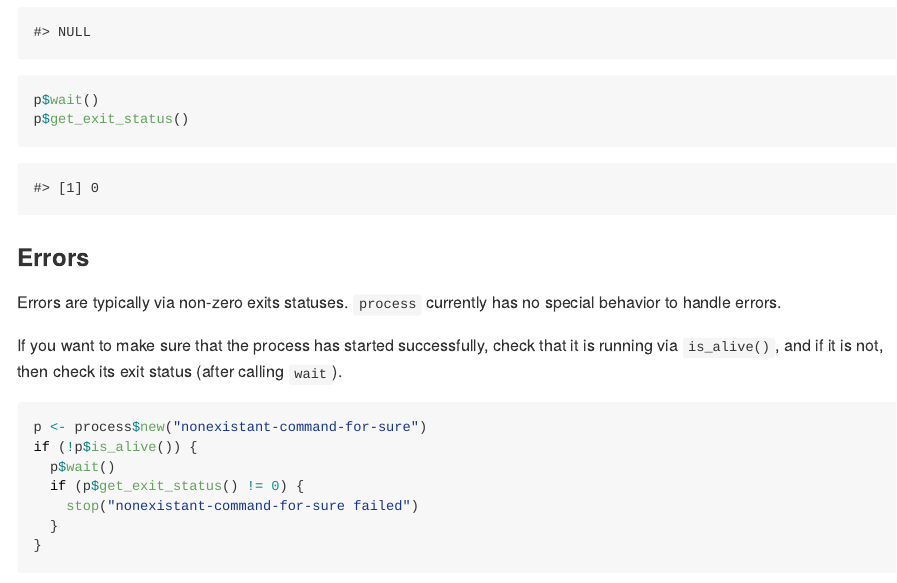
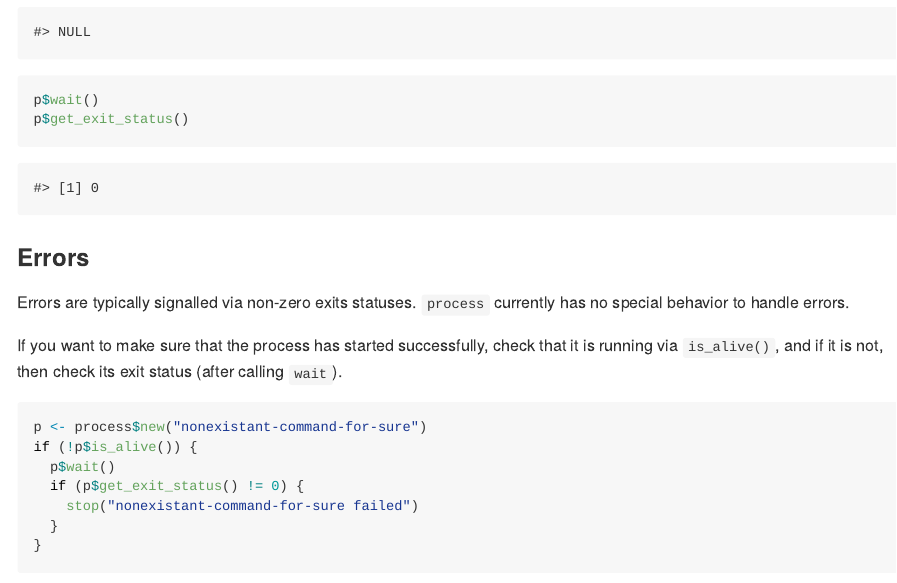
Before and after one commit to r-lib/processx, an R Markdown document (README.Rmd): the page in a window 1100 px wide, from 4020 px down. The pictures show the output file README.md that the author committed with the source, drawn offline in the style of GitHub; badge pictures from the web are left out.

Commit message:
Fix README typo [ci skip]

```diff
--- a/README.Rmd
+++ b/README.Rmd
@@ -160,8 +160,8 @@ p$get_exit_status()
 
 ### Errors
 
-Errors are typically via non-zero exits statuses. `process` currently
-has no special behavior to handle errors.
+Errors are typically signalled via non-zero exits statuses. `process`
+currently has no special behavior to handle errors.
 
 If you want to make sure that the process has started successfully,
 check that it is running via `is_alive()`, and if it is not, then check
```
Also changed, not shown: README.md.
